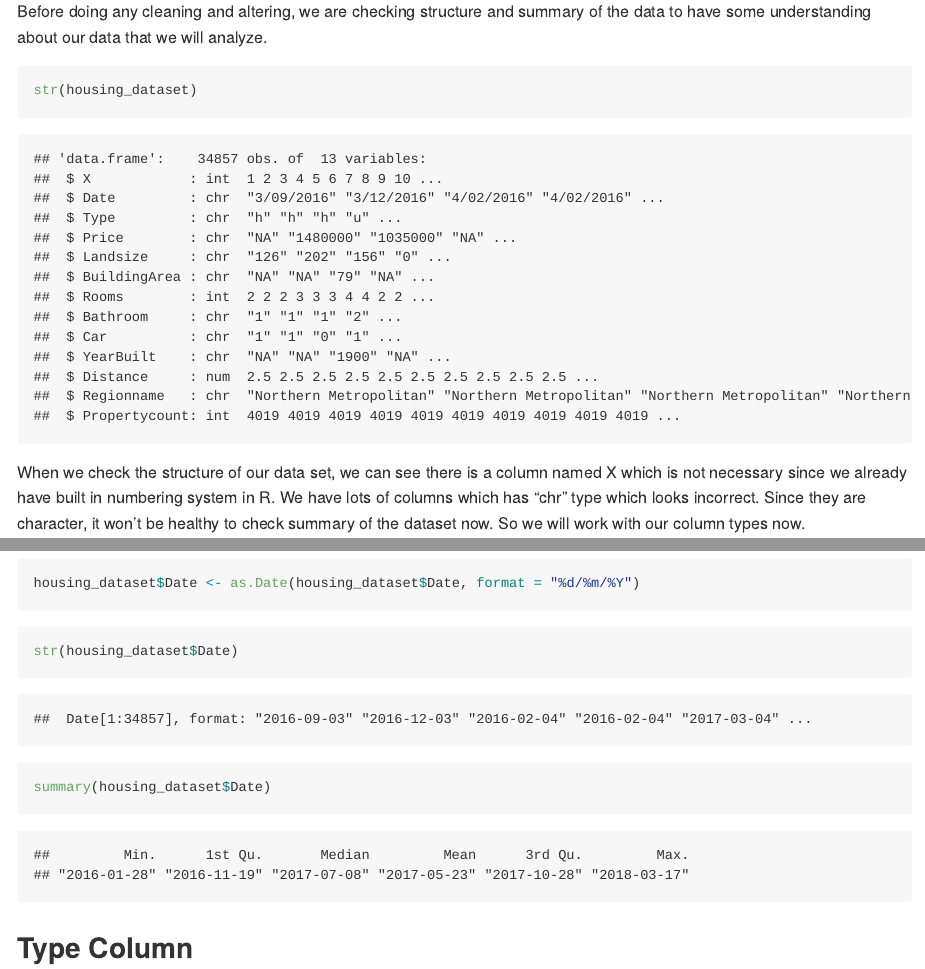
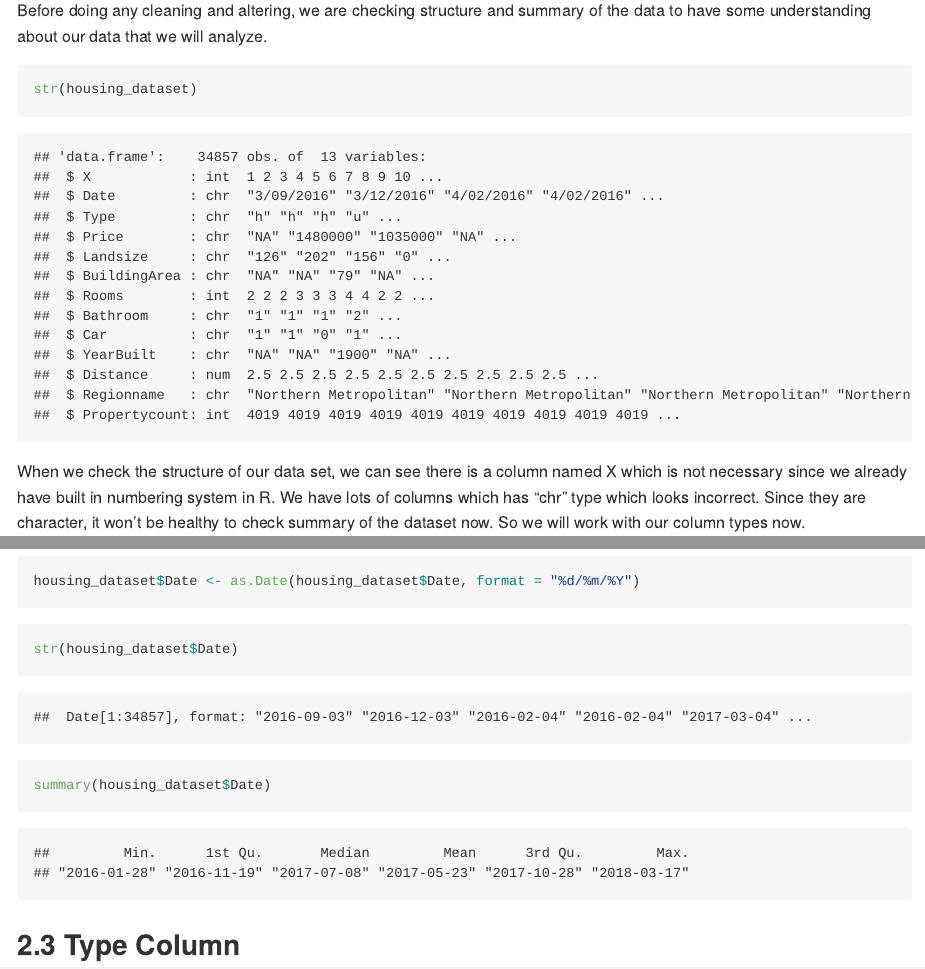
Before and after one commit to demiroguzhan/melbourne-housing-analysis, an R Markdown document (melbourne-housing.rmd): the page in a window 1100 px wide, from 470 px down before the commit and from 790 px down after it, so that both start at the same text, and a second part further down, joined at a grey line. Rendered offline with R 4.5, knitr and Pandoc, with nearby package versions; both versions are drawn in the output format of the newer one.

Commit message:
Converted output to github_document to enable preview on repository.

```diff
--- a/melbourne-housing.rmd
+++ b/melbourne-housing.rmd
@@ -3,7 +3,7 @@ title: "Melbourne Housing"
 author: "Oguzhan Demir"
 date: "19/08/2023"
 output:
-  pdf_document:
+  github_document:
     toc: true
     number_sections: true
 ---
```
Also changed, not shown: melbourne-housing.html (added), melbourne-housing.md (added), melbourne-housing.pdf (deleted), 1 other file.
